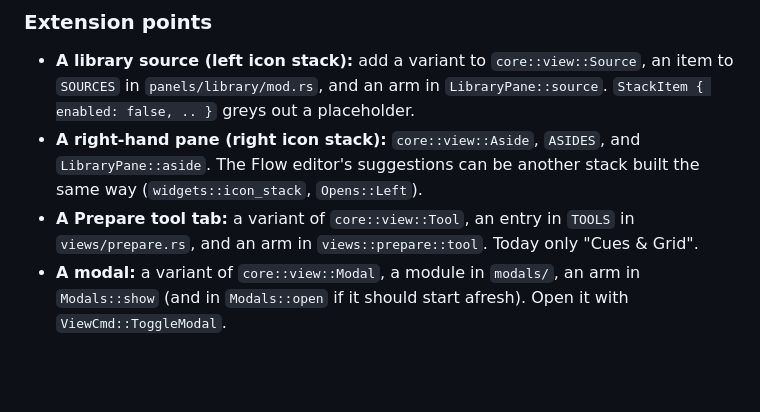
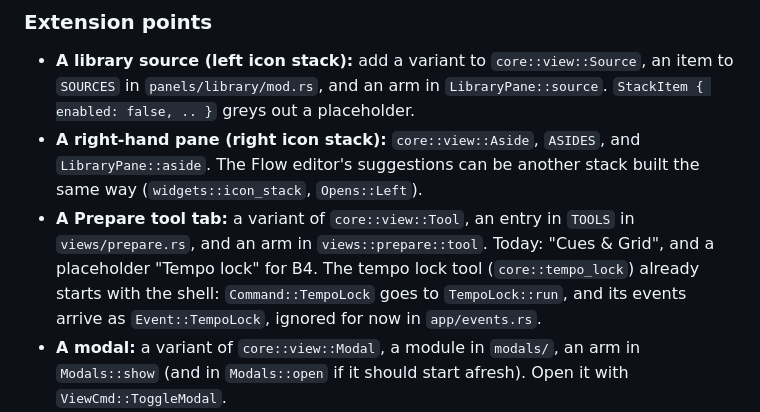
Before and after one commit to lewinfox/earshot, a Markdown page: docs/review/step7-plan.md, the part around the change. Rendered like a GitHub page; blank space fills up the shorter version.

Commit message:
docs: step 7 phase A, the tempo lock hook
Co-Authored-By: Claude Opus 5.5 <noreply@anthropic.com>

```diff
--- a/docs/review/step7-plan.md
+++ b/docs/review/step7-plan.md
@@ -200,7 +200,10 @@ pub struct Cx<'a> {
   `LibraryPane::aside`. The Flow editor's suggestions can be another stack built the
   same way (`widgets::icon_stack`, `Opens::Left`).
 - **A Prepare tool tab:** a variant of `core::view::Tool`, an entry in `TOOLS` in
-  `views/prepare.rs`, and an arm in `views::prepare::tool`. Today only "Cues & Grid".
+  `views/prepare.rs`, and an arm in `views::prepare::tool`. Today: "Cues & Grid",
+  and a placeholder "Tempo lock" for B4. The tempo lock tool (`core::tempo_lock`)
+  already starts with the shell: `Command::TempoLock` goes to `TempoLock::run`, and
+  its events arrive as `Event::TempoLock`, ignored for now in `app/events.rs`.
 - **A modal:** a variant of `core::view::Modal`, a module in `modals/`, an arm in
   `Modals::show` (and in `Modals::open` if it should start afresh). Open it with
   `ViewCmd::ToggleModal`.
```
